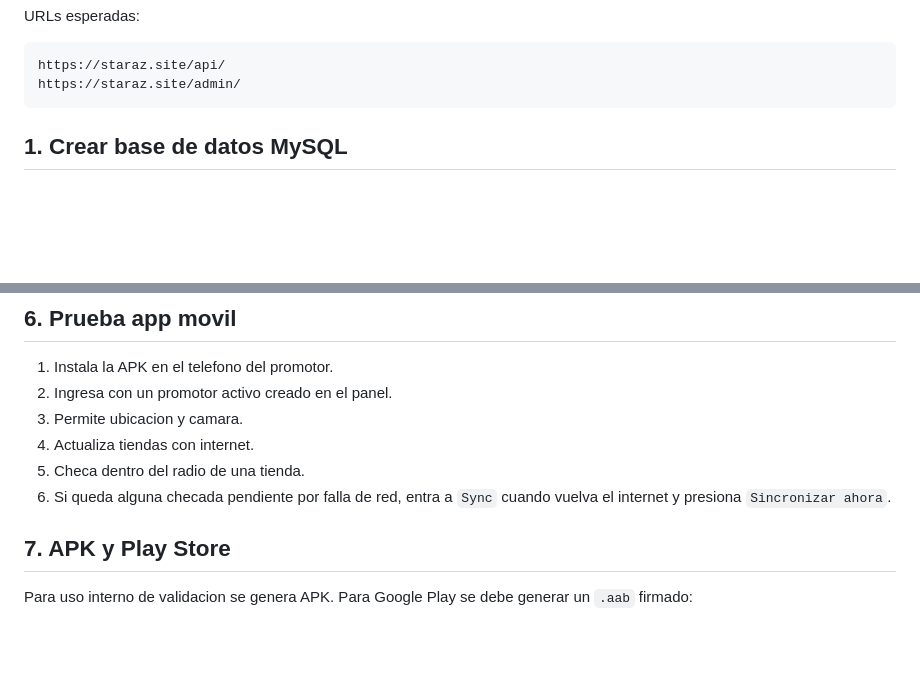
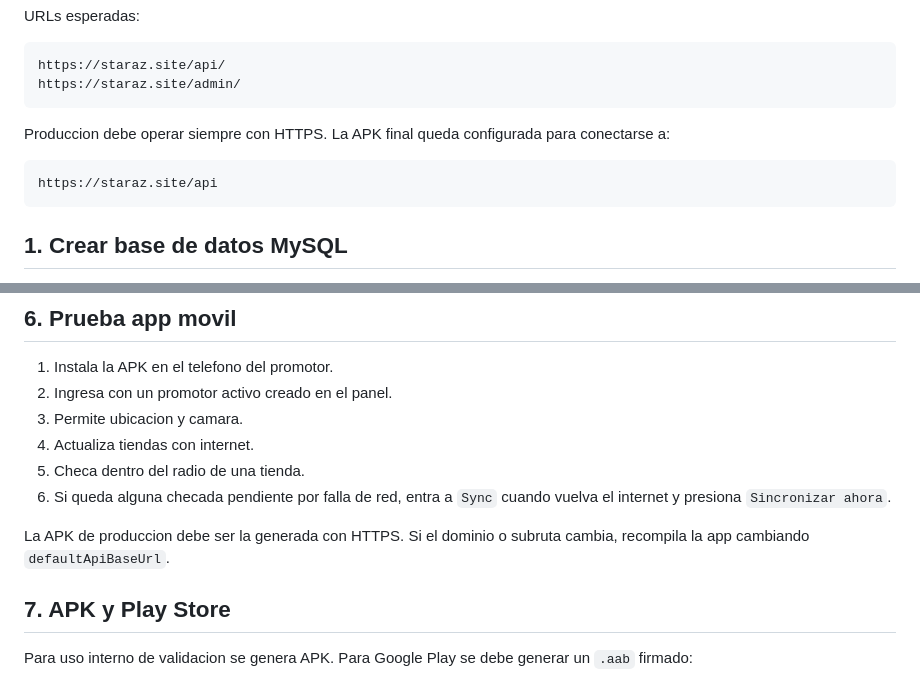
Before and after one commit to arquitectoti-png/sealy-checadas, a Markdown page: outputs/godaddy_prueba/README_INSTALACION.md, 2 parts joined by grey strips. GitHub-like rendering; blank space fills up the shorter version.

Commit message:
Document final HTTPS production delivery

````diff
--- a/outputs/godaddy_prueba/README_INSTALACION.md
+++ b/outputs/godaddy_prueba/README_INSTALACION.md
@@ -36,6 +36,12 @@ URLs esperadas:
 ```text
 https://staraz.site/api/
 https://staraz.site/admin/
+```
+
+Produccion debe operar siempre con HTTPS. La APK final queda configurada para conectarse a:
+
+```text
+https://staraz.site/api
 ```
 
 ## 1. Crear base de datos MySQL
@@ -205,6 +211,8 @@ Una tienda nueva aparece en la app movil despues de que el promotor actualiza/si
 5. Checa dentro del radio de una tienda.
 6. Si queda alguna checada pendiente por falla de red, entra a `Sync` cuando vuelva el internet y presiona `Sincronizar ahora`.
 
+La APK de produccion debe ser la generada con HTTPS. Si el dominio o subruta cambia, recompila la app cambiando `defaultApiBaseUrl`.
+
 ## 7. APK y Play Store
 
 Para uso interno de validacion se genera APK. Para Google Play se debe generar un `.aab` firmado:
````
Also changed, not shown: outputs/ENTREGA_FINAL_SEALY.md (added, +89 -0 lines).
